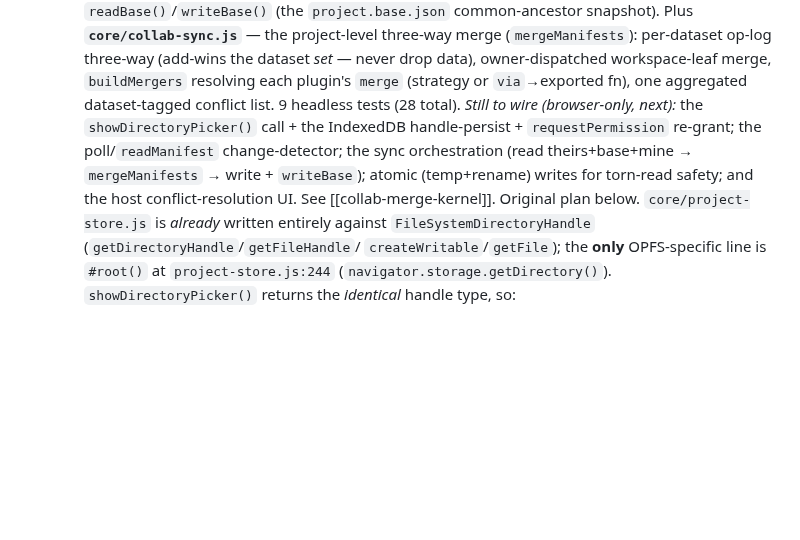
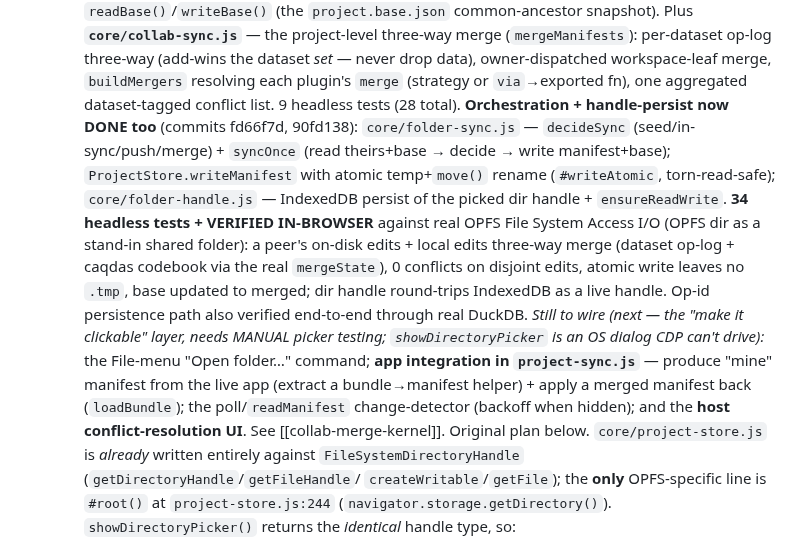
Before and after one commit to crosstab-stats/crosstab, a Markdown page: TODO.md, the part around the change. Drawn GitHub-style; blank space fills up the shorter version.

Commit message:
docs: folder-sync orchestration + handle-persist done & verified (#143)
Co-Authored-By: Claude Opus 4.8 (1M context) <noreply@anthropic.com>
Claude-Session: https://claude.ai/code/session_01VfhHBBkh3Yyt3EApcmaMCz

```diff
--- a/TODO.md
+++ b/TODO.md
@@ -483,11 +483,24 @@ Status legend: `[ ]` todo · `[~]` in progress · `[x]` done.
     dataset *set* — never drop data), owner-dispatched workspace-leaf merge,
     `buildMergers` resolving each plugin's `merge` (strategy or `via`→exported fn),
     one aggregated dataset-tagged conflict list. 9 headless tests (28 total).
-    *Still to wire (browser-only, next):* the `showDirectoryPicker()` call + the
-    IndexedDB handle-persist + `requestPermission` re-grant; the poll/`readManifest`
-    change-detector; the sync orchestration (read theirs+base+mine → `mergeManifests`
-    → write + `writeBase`); atomic (temp+rename) writes for torn-read safety; and the
-    host conflict-resolution UI. See [[collab-merge-kernel]]. Original plan below.
+    **Orchestration + handle-persist now DONE too** (commits fd66f7d, 90fd138):
+    `core/folder-sync.js` — `decideSync` (seed/in-sync/push/merge) + `syncOnce`
+    (read theirs+base → decide → write manifest+base); `ProjectStore.writeManifest`
+    with atomic temp+`move()` rename (`#writeAtomic`, torn-read-safe);
+    `core/folder-handle.js` — IndexedDB persist of the picked dir handle +
+    `ensureReadWrite`. **34 headless tests + VERIFIED IN-BROWSER** against real OPFS
+    File System Access I/O (OPFS dir as a stand-in shared folder): a peer's on-disk
+    edits + local edits three-way merge (dataset op-log + caqdas codebook via the
+    real `mergeState`), 0 conflicts on disjoint edits, atomic write leaves no `.tmp`,
+    base updated to merged; dir handle round-trips IndexedDB as a live handle. Op-id
+    persistence path also verified end-to-end through real DuckDB.
+    *Still to wire (next — the "make it clickable" layer, needs MANUAL picker testing;
+    `showDirectoryPicker` is an OS dialog CDP can't drive):* the File-menu "Open
+    folder…" command; **app integration in `project-sync.js`** — produce "mine"
+    manifest from the live app (extract a bundle→manifest helper) + apply a merged
+    manifest back (`loadBundle`); the poll/`readManifest` change-detector (backoff
+    when hidden); and the **host conflict-resolution UI**. See [[collab-merge-kernel]].
+    Original plan below.
     `core/project-store.js` is *already* written entirely against
     `FileSystemDirectoryHandle` (`getDirectoryHandle`/`getFileHandle`/
     `createWritable`/`getFile`); the **only** OPFS-specific line is `#root()` at
```
